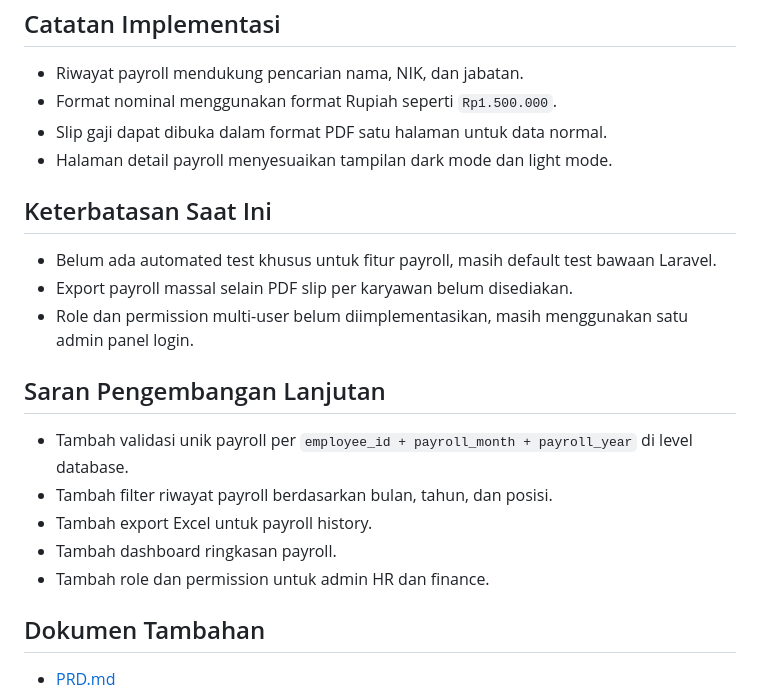
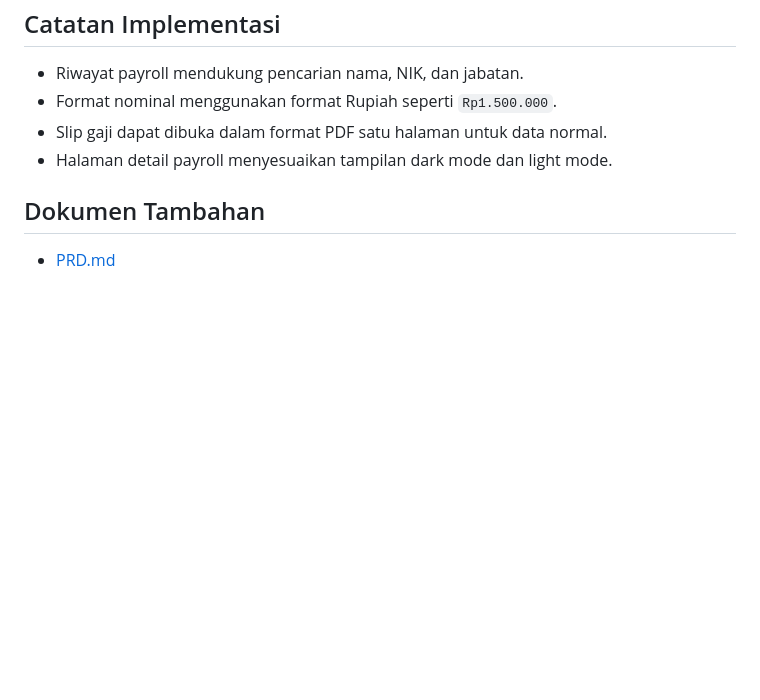
Before and after one commit to rizkychandra22/payroll-system, a Markdown page: README.md, the part around the change. Drawn GitHub-style; blank space fills up the shorter version.

Commit message:
refactor: update README and PRD to remove limitations and future development suggestions

```diff
--- a/README.md
+++ b/README.md
@@ -281,20 +281,6 @@ Catatan:
 - Slip gaji dapat dibuka dalam format PDF satu halaman untuk data normal.
 - Halaman detail payroll menyesuaikan tampilan dark mode dan light mode.
 
-## Keterbatasan Saat Ini
-
-- Belum ada automated test khusus untuk fitur payroll, masih default test bawaan Laravel.
-- Export payroll massal selain PDF slip per karyawan belum disediakan.
-- Role dan permission multi-user belum diimplementasikan, masih menggunakan satu admin panel login.
-
-## Saran Pengembangan Lanjutan
-
-- Tambah validasi unik payroll per `employee_id + payroll_month + payroll_year` di level database.
-- Tambah filter riwayat payroll berdasarkan bulan, tahun, dan posisi.
-- Tambah export Excel untuk payroll history.
-- Tambah dashboard ringkasan payroll.
-- Tambah role dan permission untuk admin HR dan finance.
-
 ## Dokumen Tambahan
 
 - [PRD.md](./PRD.md)
```
Also changed, not shown: PRD.md (+0 -15 lines).
